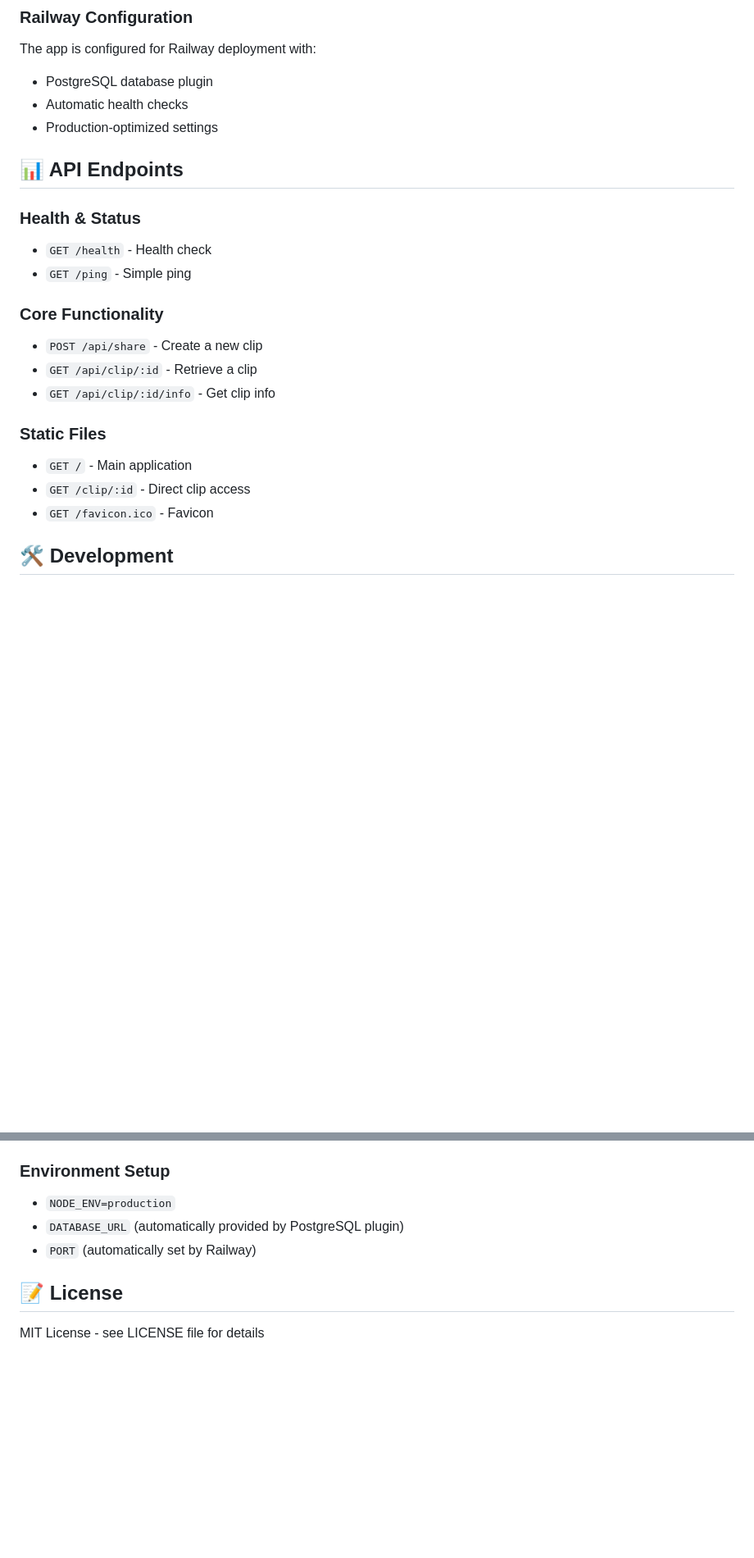
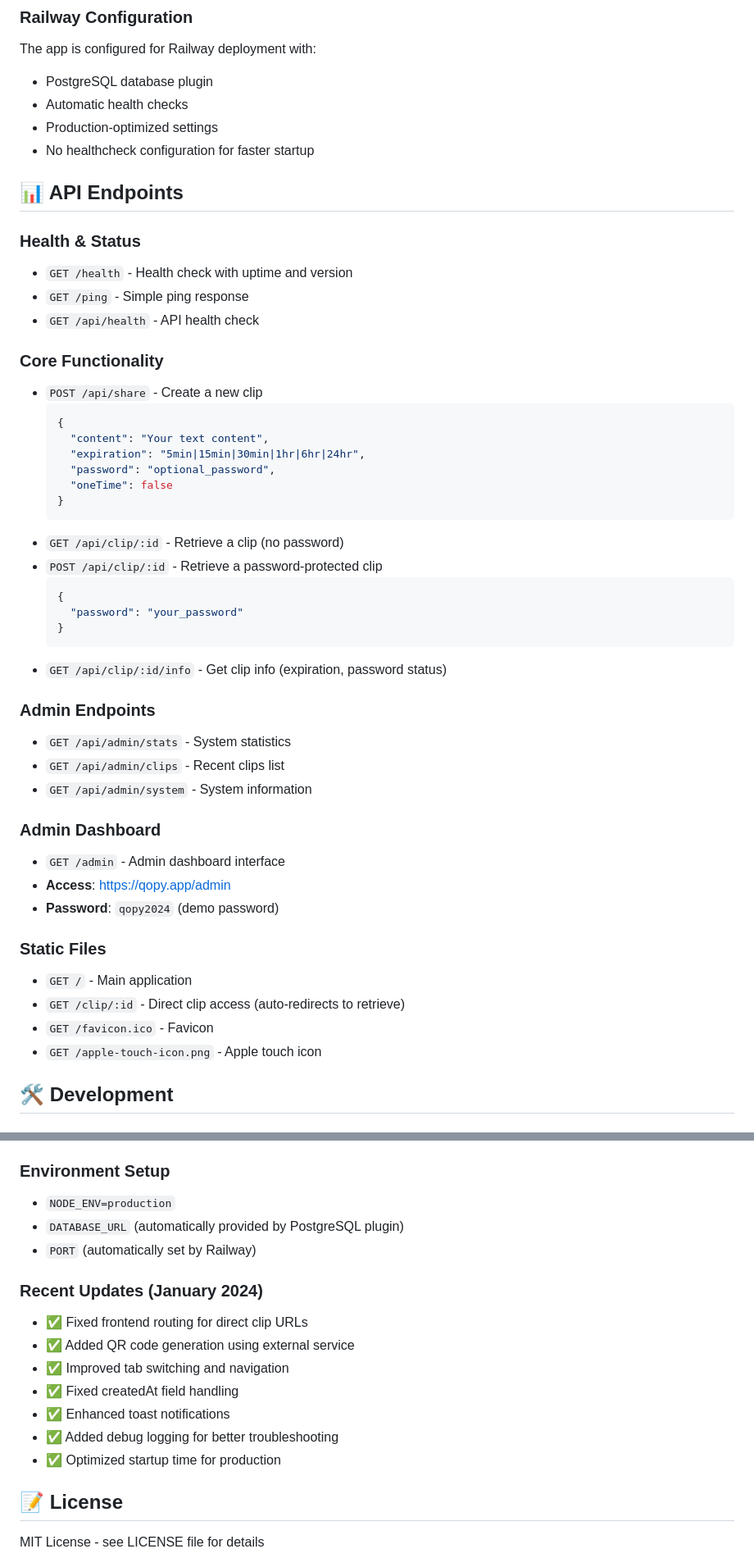
Before and after one commit to Dropicx/qopy, a Markdown page: README.md, 2 parts joined by grey strips. Shown at 82% size. GitHub-like rendering; blank space fills up the shorter version.

````diff
--- a/README.md
+++ b/README.md
@@ -83,22 +86,49 @@ The app is configured for Railway deployment with:
 - PostgreSQL database plugin
 - Automatic health checks
 - Production-optimized settings
+- No healthcheck configuration for faster startup
 
 ## 📊 API Endpoints
 
 ### Health & Status
-- `GET /health` - Health check
-- `GET /ping` - Simple ping
+- `GET /health` - Health check with uptime and version
+- `GET /ping` - Simple ping response
+- `GET /api/health` - API health check
 
 ### Core Functionality
 - `POST /api/share` - Create a new clip
-- `GET /api/clip/:id` - Retrieve a clip
-- `GET /api/clip/:id/info` - Get clip info
+  ```json
+  {
+    "content": "Your text content",
+    "expiration": "5min|15min|30min|1hr|6hr|24hr",
+    "password": "optional_password",
+    "oneTime": false
+  }
+  ```
+- `GET /api/clip/:id` - Retrieve a clip (no password)
+- `POST /api/clip/:id` - Retrieve a password-protected clip
+  ```json
+  {
+    "password": "your_password"
+  }
+  ```
+- `GET /api/clip/:id/info` - Get clip info (expiration, password status)
+
+### Admin Endpoints
+- `GET /api/admin/stats` - System statistics
+- `GET /api/admin/clips` - Recent clips list
+- `GET /api/admin/system` - System information
+
+### Admin Dashboard
+- `GET /admin` - Admin dashboard interface
+- **Access**: https://qopy.app/admin
+- **Password**: `qopy2024` (demo password)
 
 ### Static Files
 - `GET /` - Main application
-- `GET /clip/:id` - Direct clip access
+- `GET /clip/:id` - Direct clip access (auto-redirects to retrieve)
 - `GET /favicon.ico` - Favicon
+- `GET /apple-touch-icon.png` - Apple touch icon
 
 ## 🛠️ Development
 
@@ -218,6 +372,15 @@ npm run monitor
 - `DATABASE_URL` (automatically provided by PostgreSQL plugin)
 - `PORT` (automatically set by Railway)
 
+### Recent Updates (January 2024)
+- ✅ Fixed frontend routing for direct clip URLs
+- ✅ Added QR code generation using external service
+- ✅ Improved tab switching and navigation
+- ✅ Fixed createdAt field handling
+- ✅ Enhanced toast notifications
+- ✅ Added debug logging for better troubleshooting
+- ✅ Optimized startup time for production
+
 ## 📝 License
 
 MIT License - see LICENSE file for details
````
Also changed, not shown: other parts of README.md (+134 -5 lines).
